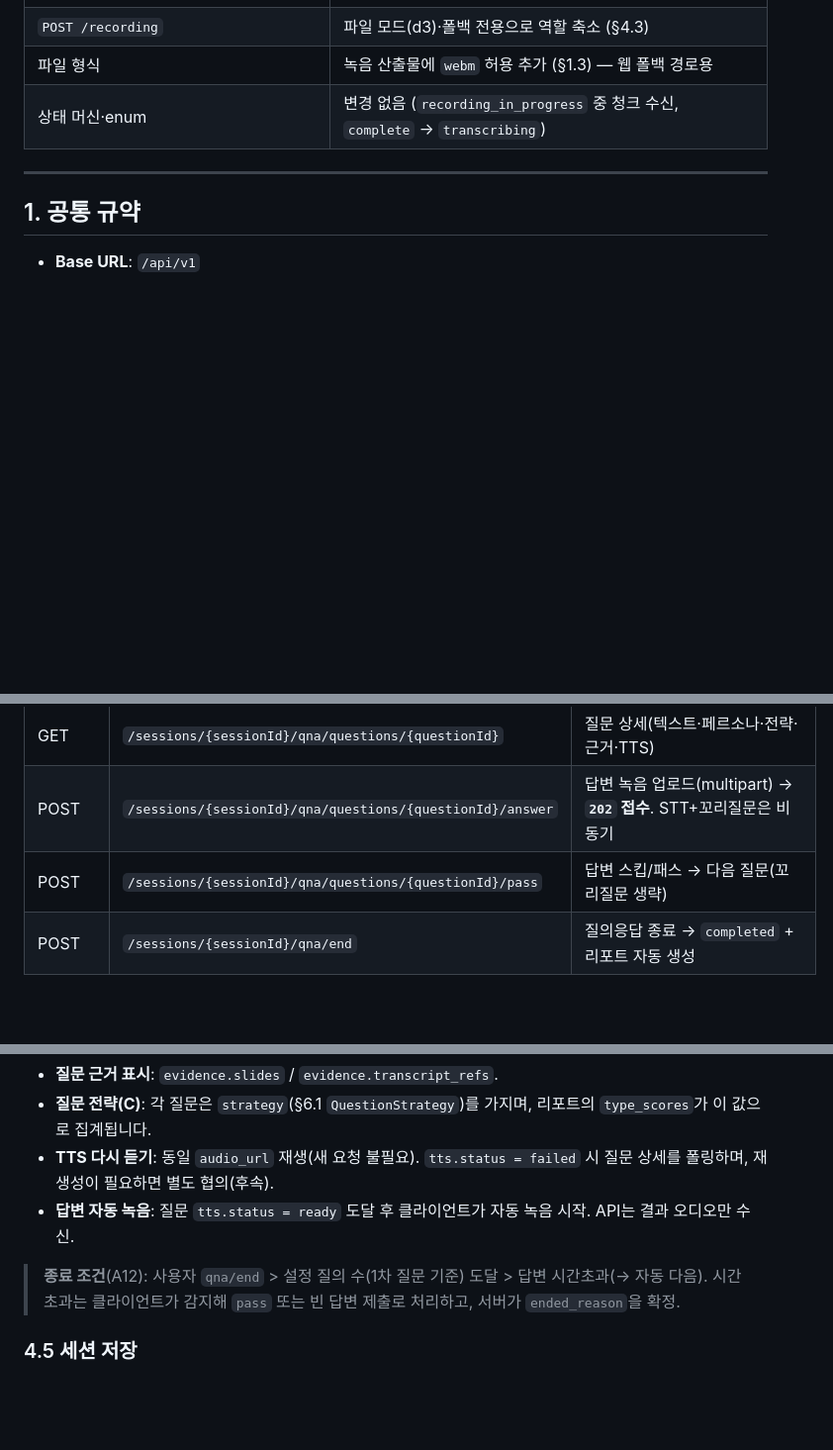
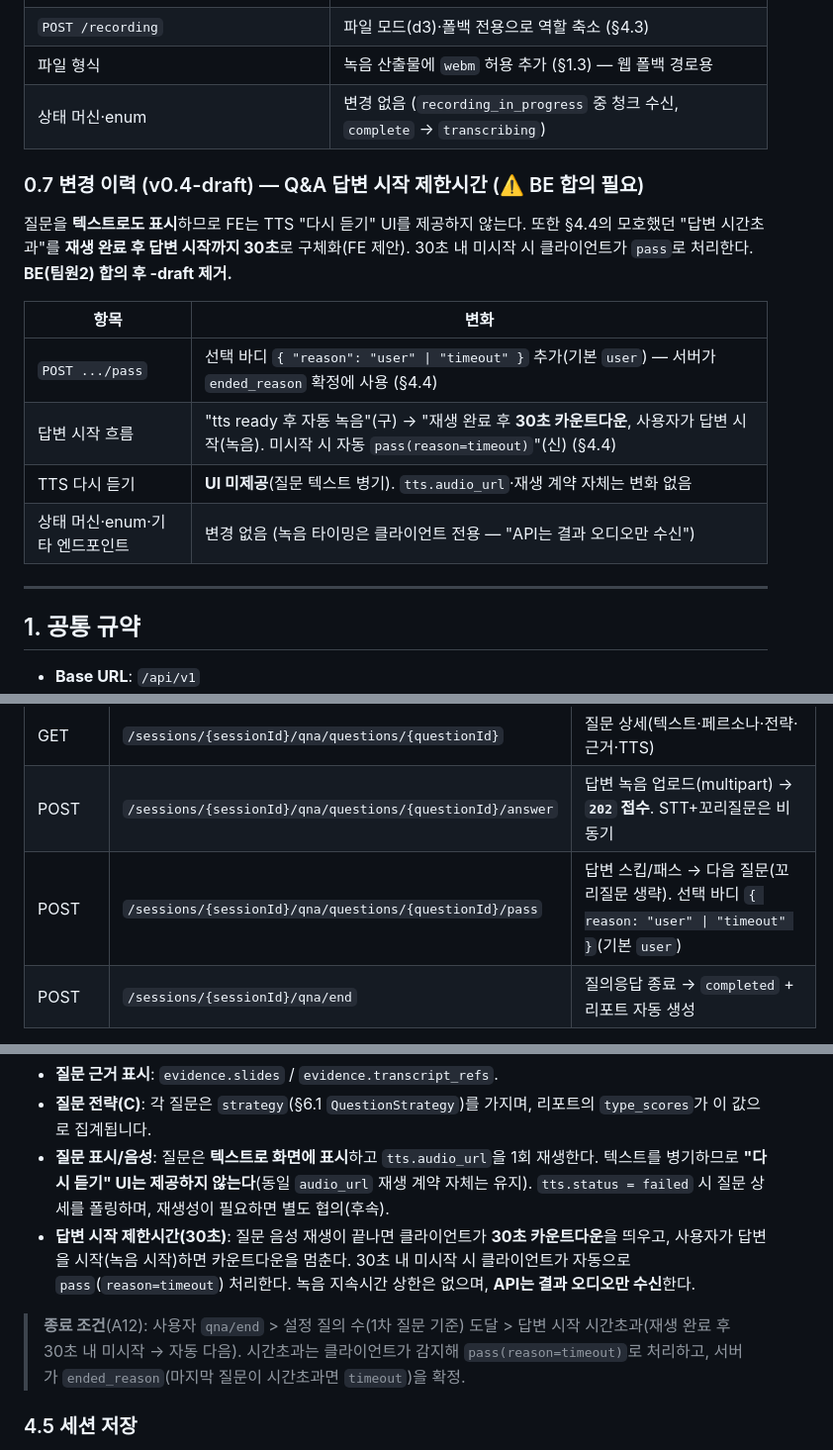
Before and after one commit to madcamp-official/26s-w2-c1-02, a Markdown page: docs/api-spec.md, 3 parts joined by grey strips. Shown at 99% size. GitHub-like rendering; blank space fills up the shorter version.

Commit message:
docs : API spec

```diff
--- a/docs/api-spec.md
+++ b/docs/api-spec.md
@@ -89,7 +89,18 @@ README 아키텍처("녹음 중 60초+4초 겹침 청크 전송", STT 실측으
 | `POST /recording` | 파일 모드(d3)·폴백 전용으로 역할 축소 (§4.3) |
 | 파일 형식 | 녹음 산출물에 `webm` 허용 추가 (§1.3) — 웹 폴백 경로용 |
 | 상태 머신·enum | 변경 없음 (`recording_in_progress` 중 청크 수신, `complete` → `transcribing`) |
->
+
+### 0.7 변경 이력 (v0.4-draft) — Q&A 답변 시작 제한시간 (⚠️ BE 합의 필요)
+
+질문을 **텍스트로도 표시**하므로 FE는 TTS "다시 듣기" UI를 제공하지 않는다. 또한 §4.4의 모호했던 "답변 시간초과"를 **재생 완료 후 답변 시작까지 30초**로 구체화(FE 제안). 30초 내 미시작 시 클라이언트가 `pass`로 처리한다. **BE(팀원2) 합의 후 -draft 제거.**
+
+| 항목 | 변화 |
+|---|---|
+| `POST .../pass` | 선택 바디 `{ "reason": "user" \| "timeout" }` 추가(기본 `user`) — 서버가 `ended_reason` 확정에 사용 (§4.4) |
+| 답변 시작 흐름 | "tts ready 후 자동 녹음"(구) → "재생 완료 후 **30초 카운트다운**, 사용자가 답변 시작(녹음). 미시작 시 자동 `pass(reason=timeout)`"(신) (§4.4) |
+| TTS 다시 듣기 | **UI 미제공**(질문 텍스트 병기). `tts.audio_url`·재생 계약 자체는 변화 없음 |
+| 상태 머신·enum·기타 엔드포인트 | 변경 없음 (녹음 타이밍은 클라이언트 전용 — "API는 결과 오디오만 수신") |
+
 ---
 
 ## 1. 공통 규약
@@ -391,7 +402,7 @@ STT 완료 후 질문 생성 → 질문별 TTS 재생 → 답변 녹음 → (선
 | GET    | `/sessions/{sessionId}/qna`                               | Q&A 전체 상태(질문 목록·현재 인덱스·종료 여부) — **꼬리질문/다음 질문 확정의 단일 소스**                    |
 | GET    | `/sessions/{sessionId}/qna/questions/{questionId}`        | 질문 상세(텍스트·페르소나·전략·근거·TTS)                                                  |
 | POST   | `/sessions/{sessionId}/qna/questions/{questionId}/answer` | 답변 녹음 업로드(multipart) → **`202` 접수**. STT+꼬리질문은 비동기                          |
-| POST   | `/sessions/{sessionId}/qna/questions/{questionId}/pass`   | 답변 스킵/패스 → 다음 질문(꼬리질문 생략)                                                  |
+| POST   | `/sessions/{sessionId}/qna/questions/{questionId}/pass`   | 답변 스킵/패스 → 다음 질문(꼬리질문 생략). 선택 바디 `{ reason: "user" \| "timeout" }`(기본 `user`) |
 | POST   | `/sessions/{sessionId}/qna/end`                           | 질의응답 종료 → `completed` + 리포트 자동 생성                                          |
 
 **GET /qna 응답** (C: `strategy` 노출, A: `answer.follow_up_status`, D: `answer.status=ready`)
@@ -452,10 +463,10 @@ HTTP/1.1 202 Accepted
 
 - **질문 근거 표시**: `evidence.slides` / `evidence.transcript_refs`.
 - **질문 전략(C)**: 각 질문은 `strategy`(§6.1 `QuestionStrategy`)를 가지며, 리포트의 `type_scores`가 이 값으로 집계됩니다.
-- **TTS 다시 듣기**: 동일 `audio_url` 재생(새 요청 불필요). `tts.status = failed` 시 질문 상세를 폴링하며, 재생성이 필요하면 별도 협의(후속).
-- **답변 자동 녹음**: 질문 `tts.status = ready` 도달 후 클라이언트가 자동 녹음 시작. API는 결과 오디오만 수신.
+- **질문 표시/음성**: 질문은 **텍스트로 화면에 표시**하고 `tts.audio_url`을 1회 재생한다. 텍스트를 병기하므로 **"다시 듣기" UI는 제공하지 않는다**(동일 `audio_url` 재생 계약 자체는 유지). `tts.status = failed` 시 질문 상세를 폴링하며, 재생성이 필요하면 별도 협의(후속).
+- **답변 시작 제한시간(30초)**: 질문 음성 재생이 끝나면 클라이언트가 **30초 카운트다운**을 띄우고, 사용자가 답변을 시작(녹음 시작)하면 카운트다운을 멈춘다. 30초 내 미시작 시 클라이언트가 자동으로 `pass`(`reason=timeout`) 처리한다. 녹음 지속시간 상한은 없으며, **API는 결과 오디오만 수신**한다.
 
-> **종료 조건**(A12): 사용자 `qna/end` > 설정 질의 수(1차 질문 기준) 도달 > 답변 시간초과(→ 자동 다음). 시간초과는 클라이언트가 감지해 `pass` 또는 빈 답변 제출로 처리하고, 서버가 `ended_reason`을 확정.
+> **종료 조건**(A12): 사용자 `qna/end` > 설정 질의 수(1차 질문 기준) 도달 > 답변 시작 시간초과(재생 완료 후 30초 내 미시작 → 자동 다음). 시간초과는 클라이언트가 감지해 `pass(reason=timeout)`로 처리하고, 서버가 `ended_reason`(마지막 질문이 시간초과면 `timeout`)을 확정.
 
 ### 4.5 세션 저장
 
```
